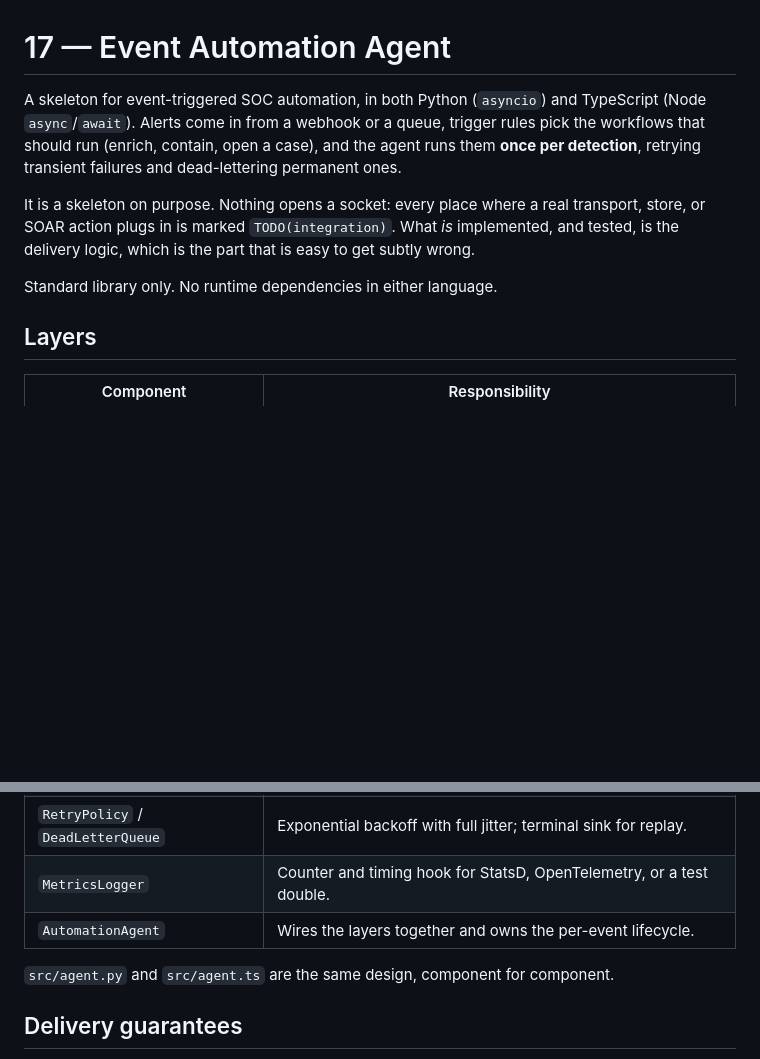
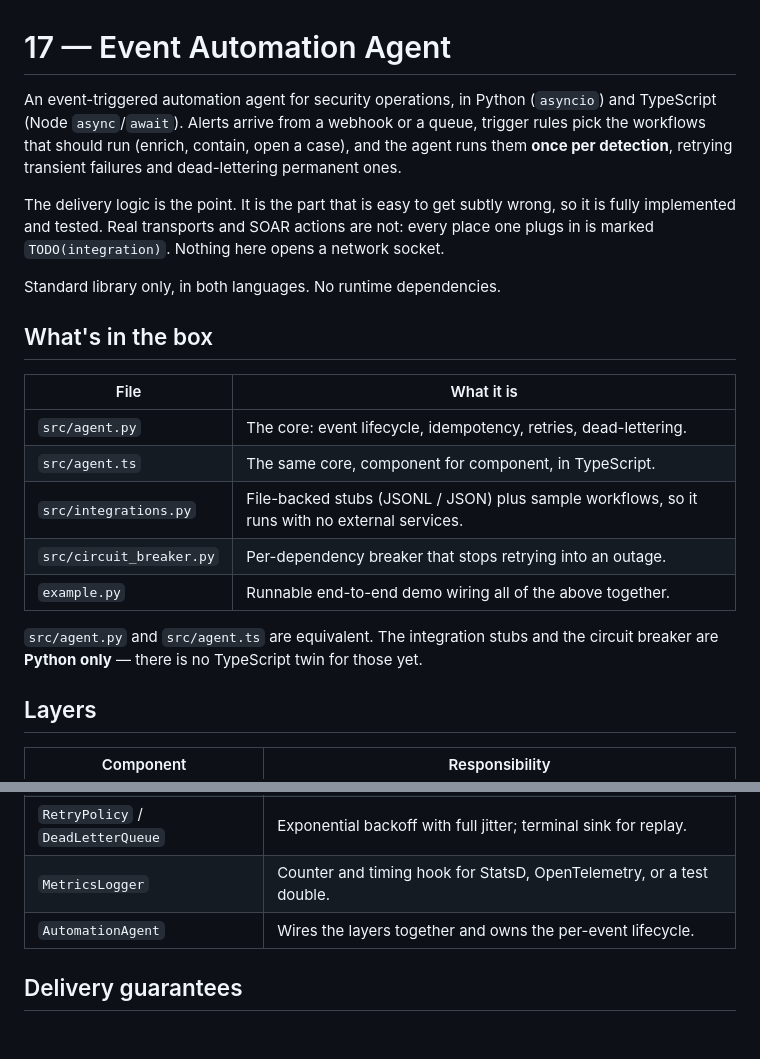
Before and after one commit to AshraHossain/AI_Engineering_Cockpit, a Markdown page: projects/17-event-automation-agent/README.md, 2 parts joined by grey strips. GitHub-like rendering; blank space fills up the shorter version.

```diff
--- a/projects/17-event-automation-agent/README.md
+++ b/projects/17-event-automation-agent/README.md
@@ -1,17 +1,30 @@
 # 17 — Event Automation Agent
 
-A skeleton for event-triggered SOC automation, in both Python (`asyncio`) and
-TypeScript (Node `async`/`await`). Alerts come in from a webhook or a queue,
-trigger rules pick the workflows that should run (enrich, contain, open a
-case), and the agent runs them **once per detection**, retrying transient
+An event-triggered automation agent for security operations, in Python
+(`asyncio`) and TypeScript (Node `async`/`await`). Alerts arrive from a webhook
+or a queue, trigger rules pick the workflows that should run (enrich, contain,
+open a case), and the agent runs them **once per detection**, retrying transient
 failures and dead-lettering permanent ones.
 
-It is a skeleton on purpose. Nothing opens a socket: every place where a real
-transport, store, or SOAR action plugs in is marked `TODO(integration)`. What
-*is* implemented, and tested, is the delivery logic, which is the part that is
-easy to get subtly wrong.
+The delivery logic is the point. It is the part that is easy to get subtly
+wrong, so it is fully implemented and tested. Real transports and SOAR actions
+are not: every place one plugs in is marked `TODO(integration)`. Nothing here
+opens a network socket.
 
-Standard library only. No runtime dependencies in either language.
+Standard library only, in both languages. No runtime dependencies.
+
+## What's in the box
+
+| File | What it is |
+|---|---|
+| `src/agent.py` | The core: event lifecycle, idempotency, retries, dead-lettering. |
+| `src/agent.ts` | The same core, component for component, in TypeScript. |
+| `src/integrations.py` | File-backed stubs (JSONL / JSON) plus sample workflows, so it runs with no external services. |
+| `src/circuit_breaker.py` | Per-dependency breaker that stops retrying into an outage. |
+| `example.py` | Runnable end-to-end demo wiring all of the above together. |
+
+`src/agent.py` and `src/agent.ts` are equivalent. The integration stubs and the
+circuit breaker are **Python only** — there is no TypeScript twin for those yet.
 
 ## Layers
 
@@ -24,8 +37,6 @@ Standard library only. No runtime dependencies in either language.
 | `RetryPolicy` / `DeadLetterQueue` | Exponential backoff with full jitter; terminal sink for replay. |
 | `MetricsLogger` | Counter and timing hook for StatsD, OpenTelemetry, or a test double. |
 | `AutomationAgent` | Wires the layers together and owns the per-event lifecycle. |
-
-`src/agent.py` and `src/agent.ts` are the same design, component for component.
 
 ## Delivery guarantees
 
```
Also changed, not shown: other parts of projects/17-event-automation-agent/README.md (+65 -6 lines).
